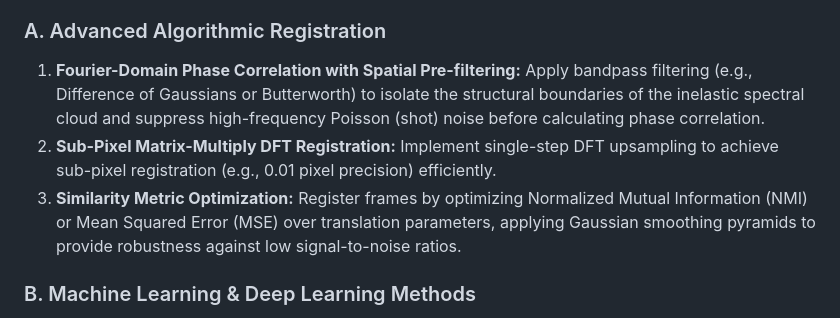
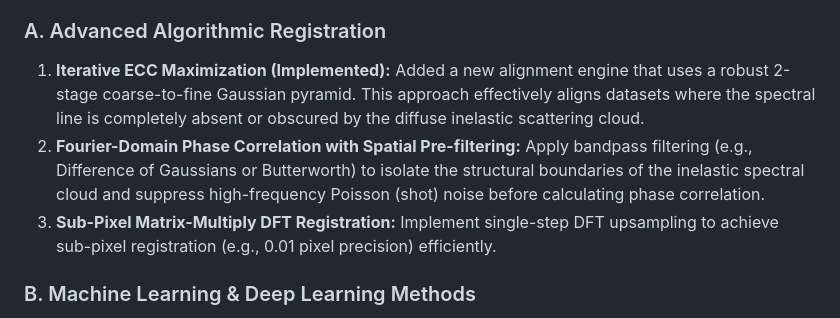
Before and after one commit to ningkaiyang/mRIXS-super-app, a Markdown page: README.md, the part around the change. Drawn GitHub-style.

Commit message:
README Progress Update

```diff
--- a/README.md
+++ b/README.md
@@ -67,9 +67,9 @@ Under these conditions, the intensity-weighted PCA is dominated by Poisson noise
 The ultimate objective is to develop a robust, fully automated alignment tool that corrects sub-pixel 2D translations across all scan frames, regardless of the elastic line's intensity or the presence of severe Poisson noise. We will explore and evaluate the following algorithmic and machine learning solutions:
 
 ### A. Advanced Algorithmic Registration
-1. **Fourier-Domain Phase Correlation with Spatial Pre-filtering:** Apply bandpass filtering (e.g., Difference of Gaussians or Butterworth) to isolate the structural boundaries of the inelastic spectral cloud and suppress high-frequency Poisson (shot) noise before calculating phase correlation.
-2. **Sub-Pixel Matrix-Multiply DFT Registration:** Implement single-step DFT upsampling to achieve sub-pixel registration (e.g., 0.01 pixel precision) efficiently.
-3. **Similarity Metric Optimization:** Register frames by optimizing Normalized Mutual Information (NMI) or Mean Squared Error (MSE) over translation parameters, applying Gaussian smoothing pyramids to provide robustness against low signal-to-noise ratios.
+1. **Iterative ECC Maximization (Implemented):** Added a new alignment engine that uses a robust 2-stage coarse-to-fine Gaussian pyramid. This approach effectively aligns datasets where the spectral line is completely absent or obscured by the diffuse inelastic scattering cloud.
+2. **Fourier-Domain Phase Correlation with Spatial Pre-filtering:** Apply bandpass filtering (e.g., Difference of Gaussians or Butterworth) to isolate the structural boundaries of the inelastic spectral cloud and suppress high-frequency Poisson (shot) noise before calculating phase correlation.
+3. **Sub-Pixel Matrix-Multiply DFT Registration:** Implement single-step DFT upsampling to achieve sub-pixel registration (e.g., 0.01 pixel precision) efficiently.
 
 ### B. Machine Learning & Deep Learning Methods
 1. **Self-Supervised Deep Denoising (Noise2Noise / Noise2Void):** Leverage the temporal correlation of successive frames to train a U-Net to denoise sparse, photon-starved frames before registration, without requiring clean ground truth data. Denoised frames can then be aligned reliably using standard sub-pixel techniques.
```
